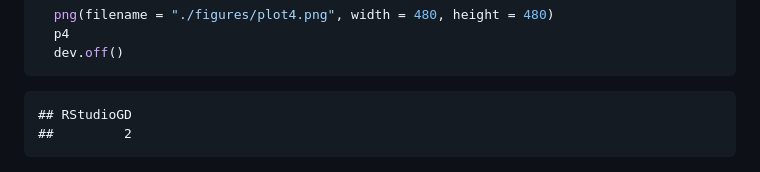
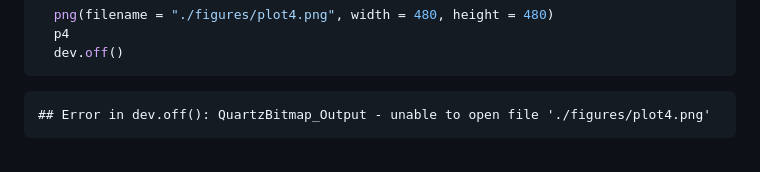
Before and after one commit to Daniel100/Reproducible-Research-Project-1, a Markdown page: PA1_template.md, the part around one of its changes. Rendered like a GitHub page.

````diff
--- a/PA1_template.md
+++ b/PA1_template.md
@@ -381,8 +378,7 @@ The impact is that with data imputation we have more observations in the center.
 ```
 
 ```
-## RStudioGD
-##         2
+## Error in dev.off(): QuartzBitmap_Output - unable to open file './figures/plot4.png'
 ```
 
 ![plot of chunk unnamed-chunk-4](figure/unnamed-chunk-4-2.png)
````
Also changed, not shown: other parts of PA1_template.md (+3 -6 lines), figure/unnamed-chunk-1-2.png, figure/unnamed-chunk-2-1.png, figures/plot1.png (deleted), figures/plot2.png (deleted), figures/plot3.png (deleted), figures/plot4.png (deleted), 1 other file.
